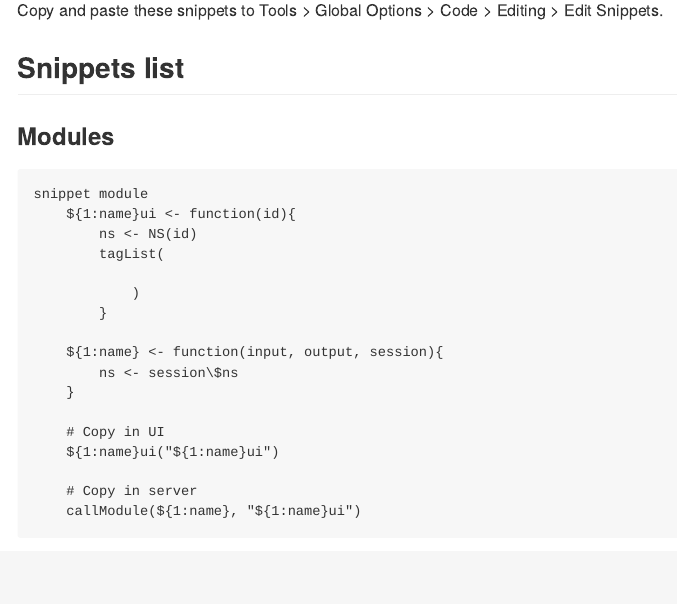
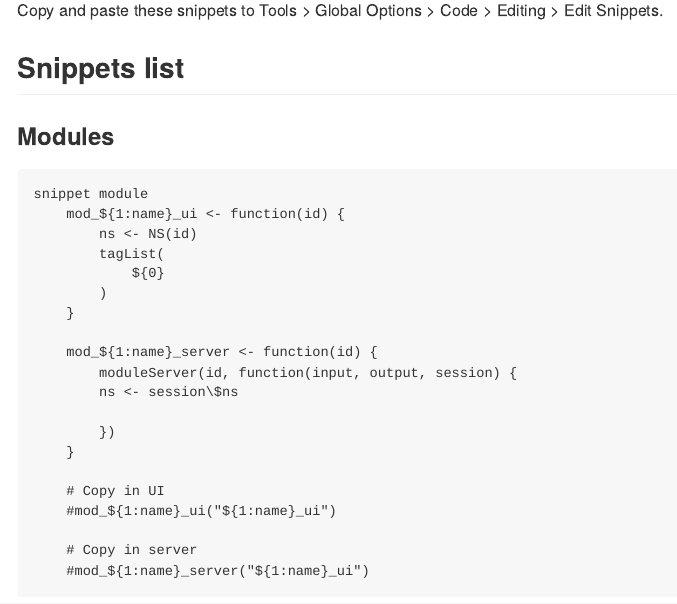
Before and after one commit to ThinkR-open/shinysnippets, an R Markdown document (README.Rmd): the page in a window 1100 px wide, from 640 px down. The pictures show the output file README.md that the author committed with the source, drawn offline in the style of GitHub; badge pictures from the web are left out.

Commit message:
Update README with new snippet module

````diff
--- a/README.Rmd
+++ b/README.Rmd
@@ -61,22 +61,25 @@ Copy and paste these snippets to Tools > Global Options > Code > Editing > Edit
 
 ```{}
 snippet module
-	${1:name}ui <- function(id){
+	mod_${1:name}_ui <- function(id) {
 		ns <- NS(id)
 		tagList(
+			${0}
+		)
+	}
 
-			)
-		}
+	mod_${1:name}_server <- function(id) {
+		moduleServer(id, function(input, output, session) {
+		ns <- session\$ns
 
-	${1:name} <- function(input, output, session){
-		ns <- session\$ns
+		})
 	}
 
 	# Copy in UI
-	${1:name}ui("${1:name}ui")
+	#mod_${1:name}_ui("${1:name}_ui")
 
 	# Copy in server
-	callModule(${1:name}, "${1:name}ui")
+	#mod_${1:name}_server("${1:name}_ui")
 ```
 
 ![](man/figures/module_snippet.gif)
````
Also changed, not shown: README.md, 1 other file.
